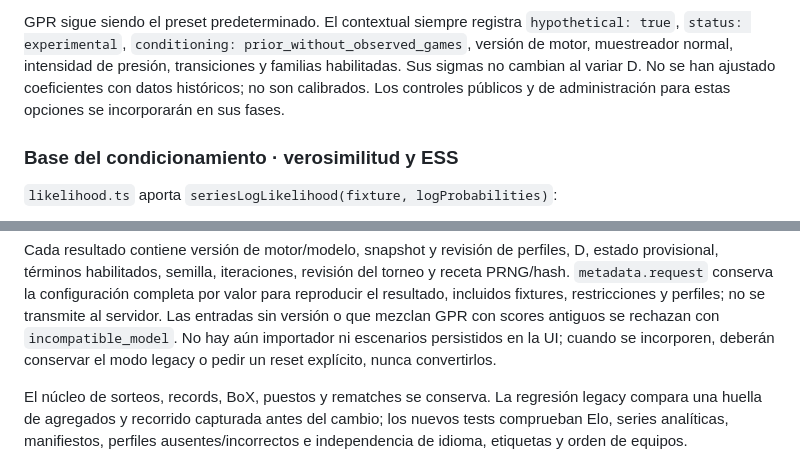
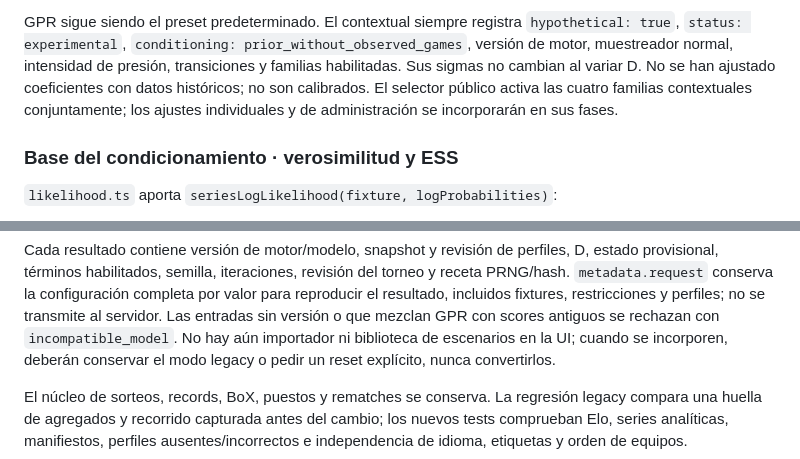
Before and after one commit to fperalta25/bracket-lab, a Markdown page: README.md, 2 parts joined by grey strips. Drawn GitHub-style.

```diff
--- a/README.md
+++ b/README.md
@@ -180,7 +189,8 @@ GPR sigue siendo el preset predeterminado. El contextual siempre registra `hypot
 `status: experimental`, `conditioning: prior_without_observed_games`, versión de motor,
 muestreador normal, intensidad de presión, transiciones y familias habilitadas. Sus sigmas
 no cambian al variar D. No se han ajustado coeficientes con datos históricos; no son calibrados.
-Los controles públicos y de administración para estas opciones se incorporarán en sus fases.
+El selector público activa las cuatro familias contextuales conjuntamente; los ajustes
+individuales y de administración se incorporarán en sus fases.
 
 ### Base del condicionamiento · verosimilitud y ESS
 
@@ -222,7 +232,7 @@ estado provisional, términos habilitados, semilla, iteraciones, revisión del t
 receta PRNG/hash. `metadata.request` conserva la configuración completa por valor para
 reproducir el resultado, incluidos fixtures, restricciones y perfiles; no se transmite al servidor.
 Las entradas sin versión o que mezclan GPR con scores antiguos se rechazan con
-`incompatible_model`. No hay aún importador ni escenarios persistidos en la UI; cuando
+`incompatible_model`. No hay aún importador ni biblioteca de escenarios en la UI; cuando
 se incorporen, deberán conservar el modo legacy o pedir un reset explícito, nunca convertirlos.
 
 El núcleo de sorteos, records, BoX, puestos y rematches se conserva. La regresión legacy
```
Also changed, not shown: other parts of README.md (+25 -10 lines).
